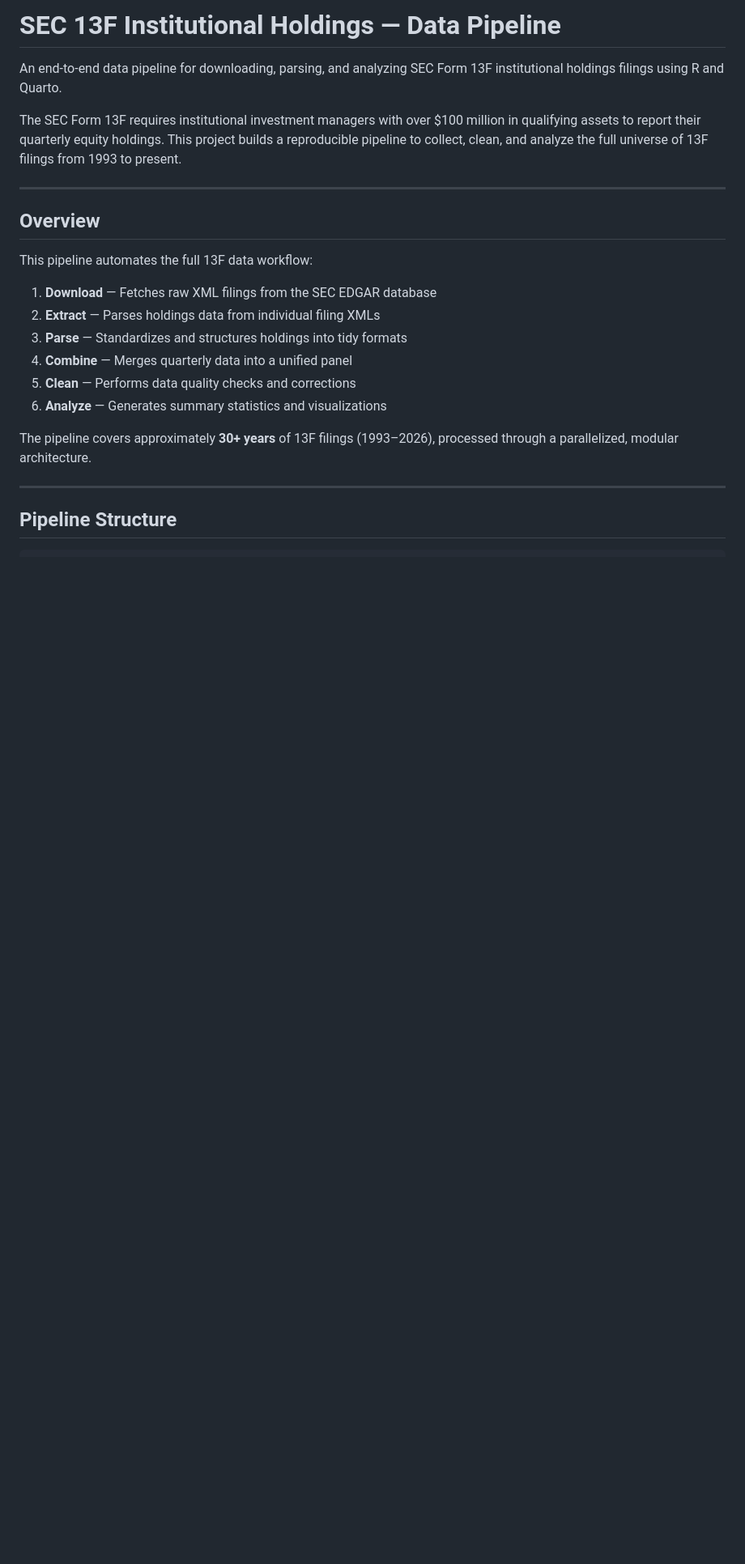
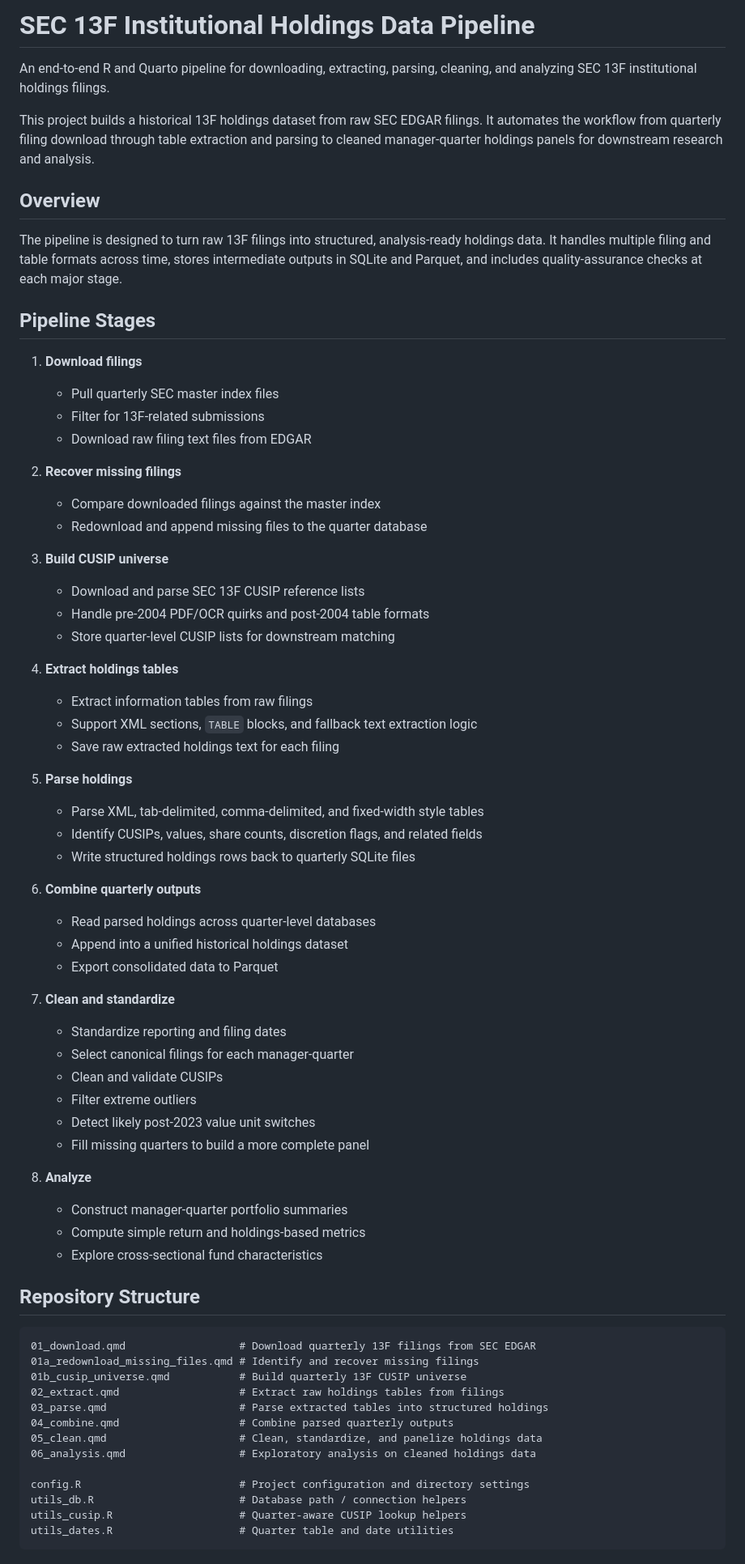
Before and after one commit to vincichan1089/13f-data-pipeline, a Markdown page: README.md, the part around one of its changes. Shown at 81% size. Rendered like a GitHub page; blank space fills up the shorter version.

````diff
--- a/README.md
+++ b/README.md
@@ -1,26 +1,71 @@
-# SEC 13F Institutional Holdings — Data Pipeline
+# SEC 13F Institutional Holdings Data Pipeline
 
-An end-to-end data pipeline for downloading, parsing, and analyzing SEC Form 13F institutional holdings filings using R and Quarto.
+An end-to-end R and Quarto pipeline for downloading, extracting, parsing, cleaning, and analyzing SEC 13F institutional holdings filings.
 
-The SEC Form 13F requires institutional investment managers with over $100 million in qualifying assets to report their quarterly equity holdings. This project builds a reproducible pipeline to collect, clean, and analyze the full universe of 13F filings from 1993 to present.
-
----
+This project builds a historical 13F holdings dataset from raw SEC EDGAR filings. It automates the workflow from quarterly filing download through table extraction and parsing to cleaned manager-quarter holdings panels for downstream research and analysis.
 
 ## Overview
 
-This pipeline automates the full 13F data workflow:
+The pipeline is designed to turn raw 13F filings into structured, analysis-ready holdings data. It handles multiple filing and table formats across time, stores intermediate outputs in SQLite and Parquet, and includes quality-assurance checks at each major stage.
 
-1. **Download** — Fetches raw XML filings from the SEC EDGAR database
-2. **Extract** — Parses holdings data from individual filing XMLs
-3. **Parse** — Standardizes and structures holdings into tidy formats
-4. **Combine** — Merges quarterly data into a unified panel
-5. **Clean** — Performs data quality checks and corrections
-6. **Analyze** — Generates summary statistics and visualizations
+## Pipeline Stages
 
-The pipeline covers approximately **30+ years** of 13F filings (1993–2026), processed through a parallelized, modular architecture.
+1. **Download filings**
+   - Pull quarterly SEC master index files
+   - Filter for 13F-related submissions
+   - Download raw filing text files from EDGAR
 
----
+2. **Recover missing filings**
+   - Compare downloaded filings against the master index
+   - Redownload and append missing files to the quarter database
 
-## Pipeline Structure
+3. **Build CUSIP universe**
+   - Download and parse SEC 13F CUSIP reference lists
+   - Handle pre-2004 PDF/OCR quirks and post-2004 table formats
+   - Store quarter-level CUSIP lists for downstream matching
 
+4. **Extract holdings tables**
+   - Extract information tables from raw filings
+   - Support XML sections, `TABLE` blocks, and fallback text extraction logic
+   - Save raw extracted holdings text for each filing
+
+5. **Parse holdings**
+   - Parse XML, tab-delimited, comma-delimited, and fixed-width style tables
+   - Identify CUSIPs, values, share counts, discretion flags, and related fields
+   - Write structured holdings rows back to quarterly SQLite files
+
+6. **Combine quarterly outputs**
+   - Read parsed holdings across quarter-level databases
+   - Append into a unified historical holdings dataset
+   - Export consolidated data to Parquet
+
+7. **Clean and standardize**
+   - Standardize reporting and filing dates
+   - Select canonical filings for each manager-quarter
+   - Clean and validate CUSIPs
+   - Filter extreme outliers
+   - Detect likely post-2023 value unit switches
+   - Fill missing quarters to build a more complete panel
+
+8. **Analyze**
+   - Construct manager-quarter portfolio summaries
+   - Compute simple return and holdings-based metrics
+   - Explore cross-sectional fund characteristics
+
+## Repository Structure
+
+```text
+01_download.qmd                  # Download quarterly 13F filings from SEC EDGAR
+01a_redownload_missing_files.qmd # Identify and recover missing filings
+01b_cusip_universe.qmd           # Build quarterly 13F CUSIP universe
+02_extract.qmd                   # Extract raw holdings tables from filings
+03_parse.qmd                     # Parse extracted tables into structured holdings
+04_combine.qmd                   # Combine parsed quarterly outputs
+05_clean.qmd                     # Clean, standardize, and panelize holdings data
+06_analysis.qmd                  # Exploratory analysis on cleaned holdings data
+
+config.R                         # Project configuration and directory settings
+utils_db.R                       # Database path / connection helpers
+utils_cusip.R                    # Quarter-aware CUSIP lookup helpers
+utils_dates.R                    # Quarter table and date utilities
 ```
````
Also changed, not shown: other parts of README.md (+28 -84 lines).
